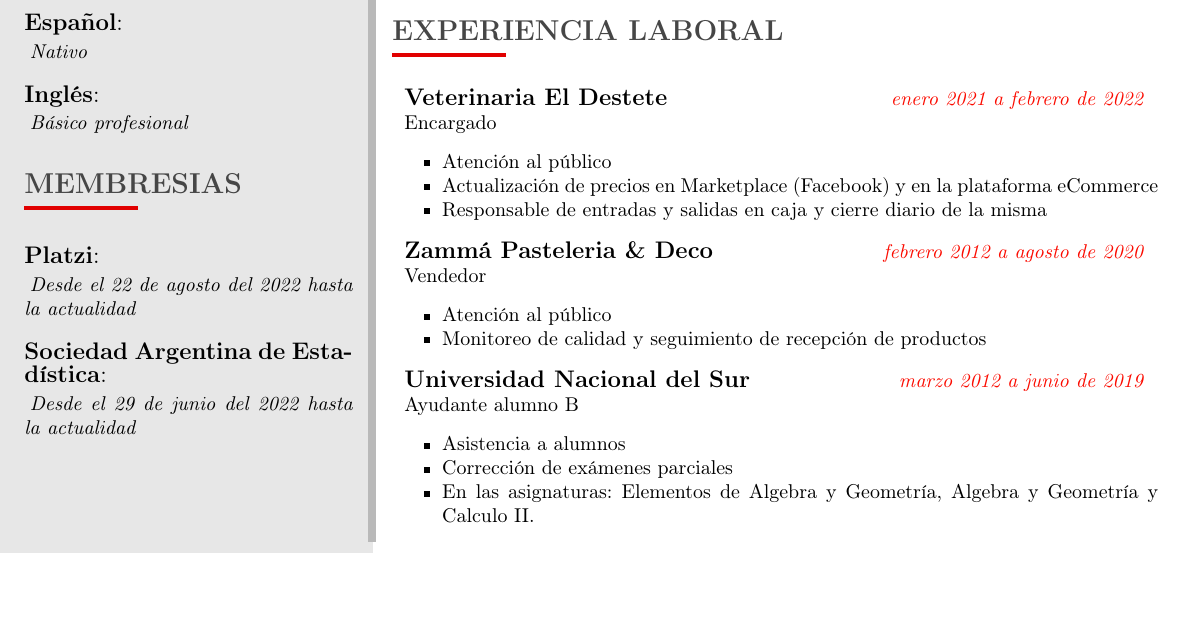
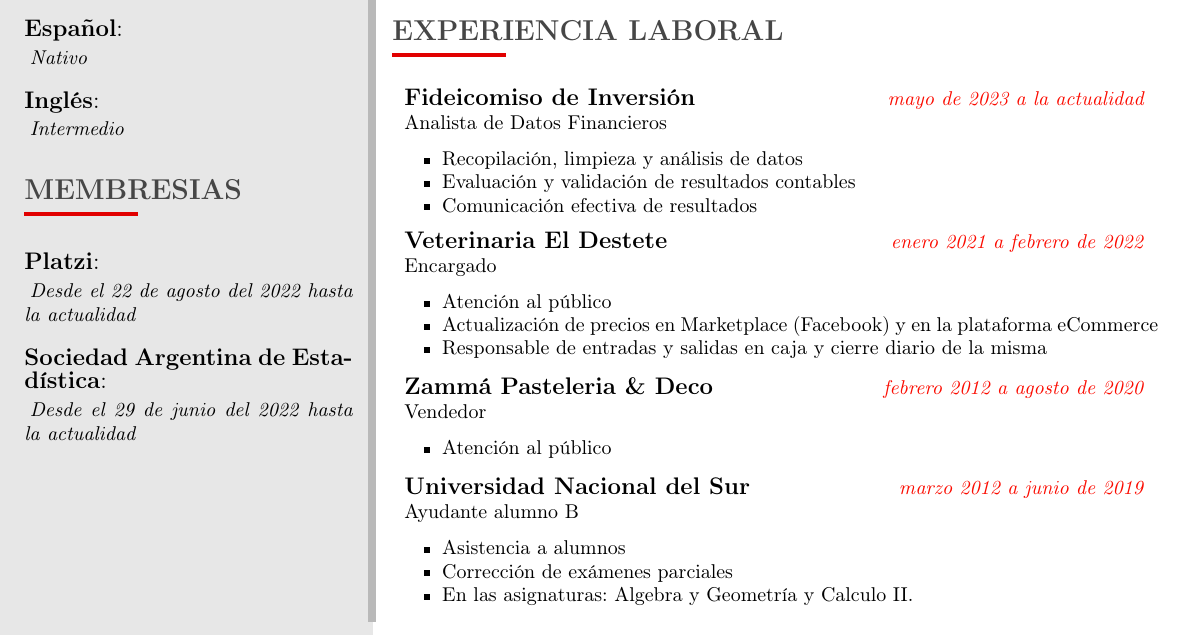
Before and after one commit to JuanMCarini/CV, a LaTeX CV (CV - Carini, Juan Martín.tex): part of the page, cut so that both start at the same text, the shorter picture padded with empty space. Compiled offline with pdfLaTeX.

Commit message:
Agregue mi trabajo actual al CV, en "Fideisa"

```diff
--- a/CV - Carini, Juan Martín.tex
+++ b/CV - Carini, Juan Martín.tex
@@ -59,7 +59,7 @@
     \cvsection{IDIOMAS}
 
     \languaje{Español} {Nativo}
-    \languaje{Inglés}  {Básico profesional}
+    \languaje{Inglés}  {Intermedio}
 
     \cvsection{MEMBRESIAS}
 
@@ -160,13 +160,21 @@
 
 \cvsection{Experiencia Laboral}
 
+    \itememplo{Fideicomiso de Inversión}
+    {Mayo de 2023 a la actualidad}
+    {Analista de Datos Financieros}
+    {Recopilación, limpieza y análisis de datos}
+    {Evaluación y validación de resultados contables}
+    {Comunicación efectiva de resultados}
+    {}
+
     \itememplo{Veterinaria El Destete}
     {Enero 2021 a febrero de 2022}
     {Encargado}
     {Atención al público}
     {
-    %  Encargado del stock
-     }
+     % Encargado del stock
+        }
     {Actualización de precios en Marketplace (Facebook) y en la plataforma eCommerce}
     {Responsable de entradas y salidas en caja y cierre diario de la misma}
 
@@ -174,7 +182,9 @@
     {Febrero 2012 a agosto de 2020}
     {Vendedor}
     {Atención al público}
-    {Monitoreo de calidad y seguimiento de recepción de productos}
+    {
+     % Monitoreo de calidad y seguimiento de recepción de productos
+     }
     {}{}
 
     \itememplo{Universidad Nacional del Sur}
@@ -182,7 +192,9 @@
     {Ayudante alumno B}
     {Asistencia a alumnos}
     {Corrección de exámenes parciales}
-    {En las asignaturas: Elementos de Algebra y Geometría, Algebra y Geometría y Calculo II.}
+    {En las asignaturas:
+    % Elementos de Algebra y Geometría,
+     Algebra y Geometría y Calculo II.}
     {}
 
 
```
Also changed, not shown: CV - Carini, Juan Martín.pdf.
